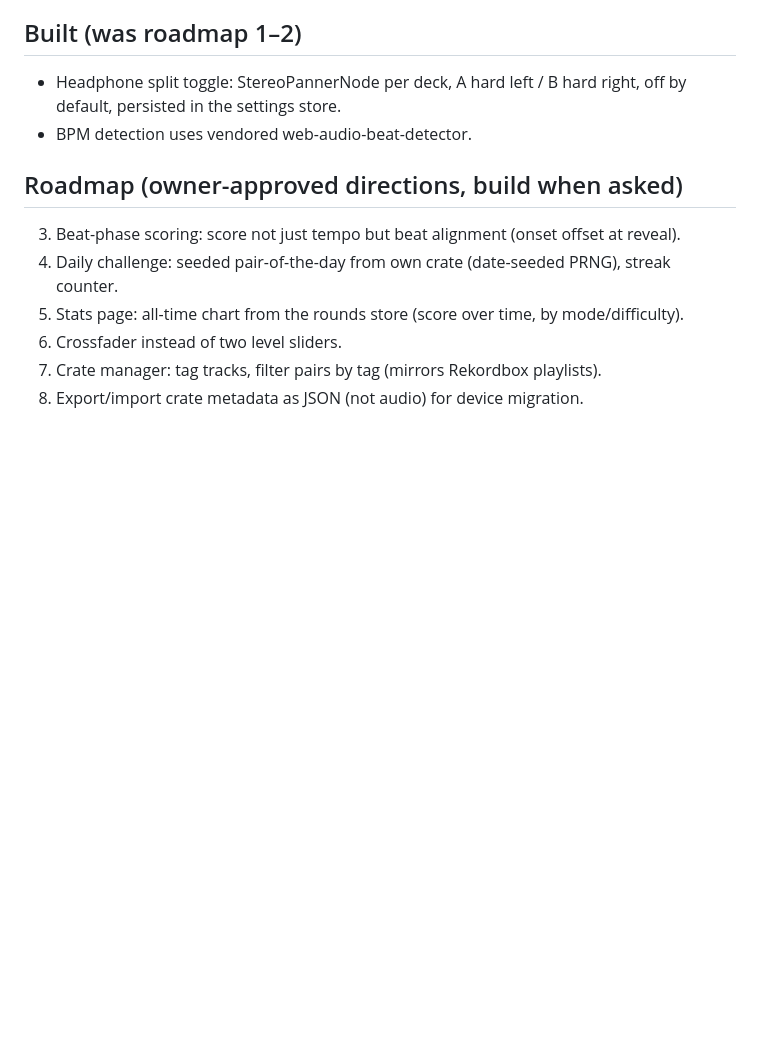
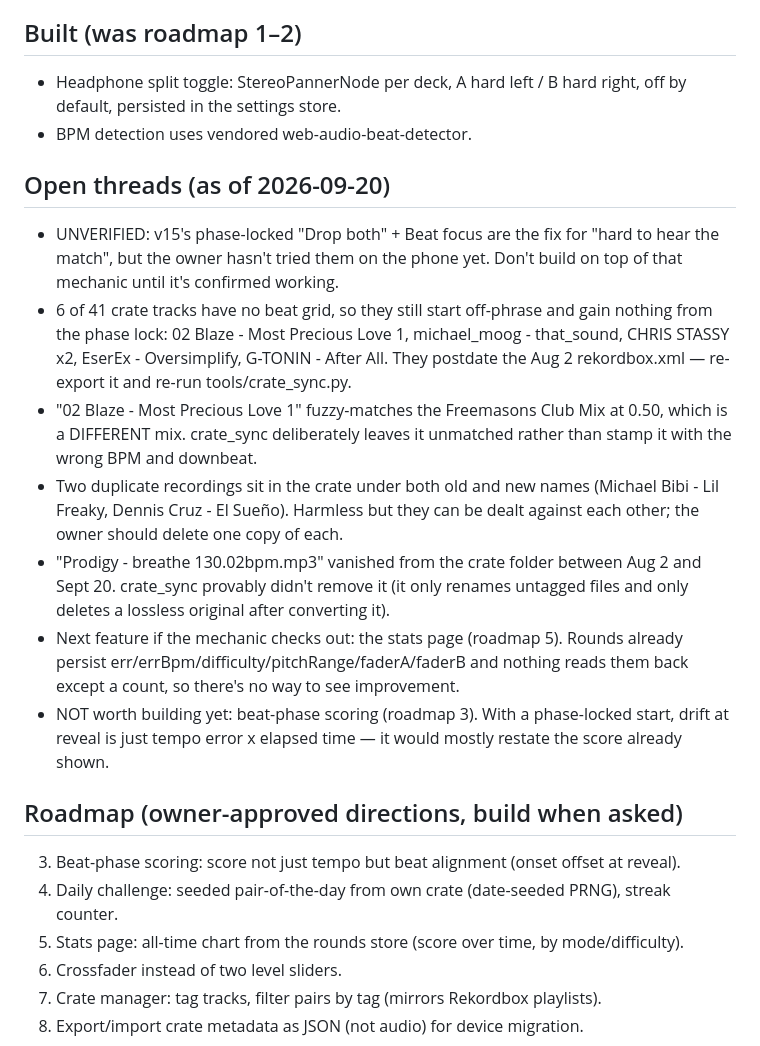
Before and after one commit to marjez/beatmatch-trainer, a Markdown page: CLAUDE.md, the part around the change. Rendered like a GitHub page; blank space fills up the shorter version.

Commit message:
Pin open threads and document the crate tools
Everything measured today is already in CLAUDE.md, but the outstanding loose
ends only existed in conversation: the unverified phase-lock fix, the 6 tracks
still without a beat grid, the deliberately-unmatched Blaze mix, the duplicate
recordings, and the missing Prodigy file. Also adds crate_sync.py and
crate_bpm_stats.py to the README architecture list.

Co-Authored-By: Claude Opus 5 (1M context) <noreply@anthropic.com>

```diff
--- a/CLAUDE.md
+++ b/CLAUDE.md
@@ -159,6 +159,30 @@ What works, and why each part is load-bearing:
   off by default, persisted in the settings store.
 - BPM detection uses vendored web-audio-beat-detector.
 
+## Open threads (as of 2026-09-20)
+- UNVERIFIED: v15's phase-locked "Drop both" + Beat focus are the fix for "hard
+  to hear the match", but the owner hasn't tried them on the phone yet. Don't
+  build on top of that mechanic until it's confirmed working.
+- 6 of 41 crate tracks have no beat grid, so they still start off-phrase and gain
+  nothing from the phase lock: 02 Blaze - Most Precious Love 1, michael_moog -
+  that_sound, CHRIS STASSY x2, EserEx - Oversimplify, G-TONIN - After All. They
+  postdate the Aug 2 rekordbox.xml — re-export it and re-run tools/crate_sync.py.
+- "02 Blaze - Most Precious Love 1" fuzzy-matches the Freemasons Club Mix at 0.50,
+  which is a DIFFERENT mix. crate_sync deliberately leaves it unmatched rather
+  than stamp it with the wrong BPM and downbeat.
+- Two duplicate recordings sit in the crate under both old and new names (Michael
+  Bibi - Lil Freaky, Dennis Cruz - El Sueño). Harmless but they can be dealt
+  against each other; the owner should delete one copy of each.
+- "Prodigy - breathe 130.02bpm.mp3" vanished from the crate folder between Aug 2
+  and Sept 20. crate_sync provably didn't remove it (it only renames untagged
+  files and only deletes a lossless original after converting it).
+- Next feature if the mechanic checks out: the stats page (roadmap 5). Rounds
+  already persist err/errBpm/difficulty/pitchRange/faderA/faderB and nothing
+  reads them back except a count, so there's no way to see improvement.
+- NOT worth building yet: beat-phase scoring (roadmap 3). With a phase-locked
+  start, drift at reveal is just tempo error x elapsed time — it would mostly
+  restate the score already shown.
+
 ## Roadmap (owner-approved directions, build when asked)
 3. Beat-phase scoring: score not just tempo but beat alignment (onset offset at reveal).
 4. Daily challenge: seeded pair-of-the-day from own crate (date-seeded PRNG), streak counter.
```
Also changed, not shown: README.md (+3 -1 lines).
